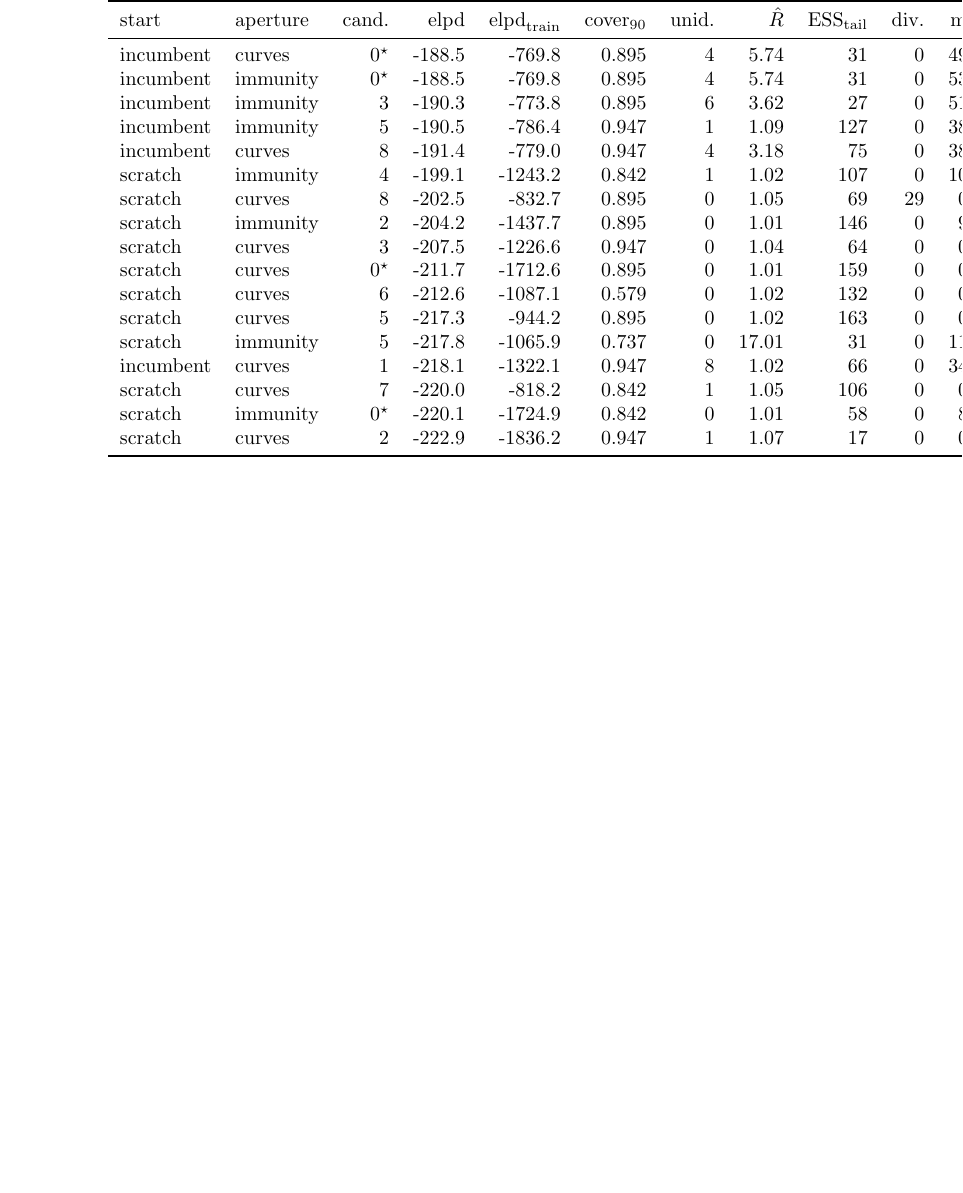
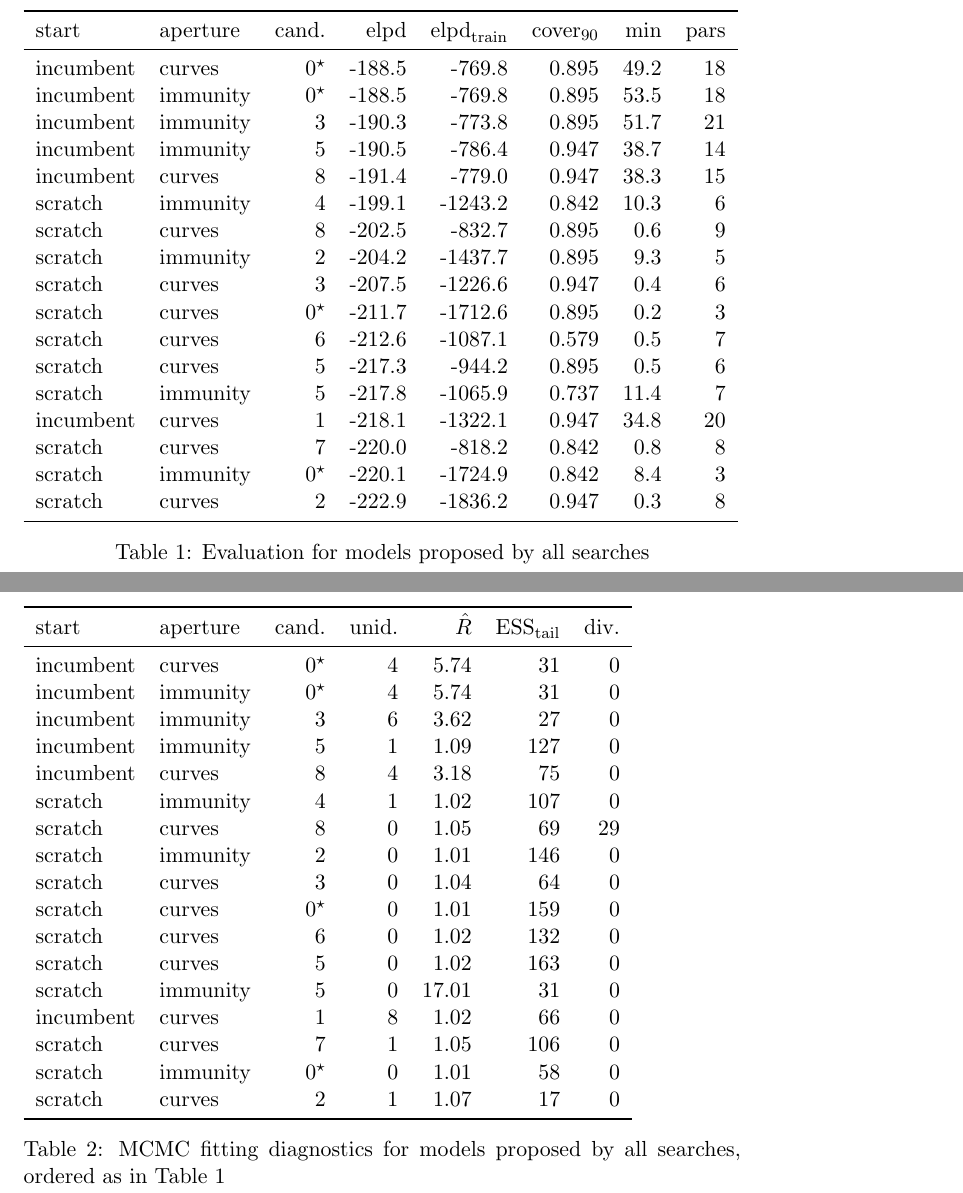
Before and after one commit to giovannic/msinf_paper, a LaTeX document (main.tex): part of page 6 of 7 before the commit and two parts of pages 7 and 8 of 8 after it, the two joined at a grey line, cut so that both start at the same text, the shorter picture padded with empty space. Compiled offline with pdfLaTeX.

Commit message:
Add results table

```diff
--- a/main.tex
+++ b/main.tex
@@ -96,26 +94,56 @@ The \emph{Immunity} aperture specifies a narrower search where sub-models are co
 
 We performed a sweep to search over all combinations of starting point and search aperture (n=4). Each search consisted of 8 agents, max\_tokens=..., thinking\_tokens=..., n\_tool\_calls=..., resulting in 32 + 4 models - 4 incumbents and 32 proposals. Of the 32 proposals, 13 compiled and fit.
 
-\begin{tabular}{ll r r r r r r r r r r}
+\begin{table}
+\begin{tabular}{ll r r r r r r}
 \toprule
-start & aperture & cand. & $\mathrm{elpd}$ & $\mathrm{elpd}_{\mathrm{train}}$ & cover$_{90}$ & unid. & $\hat{R}$ & ESS$_{\mathrm{tail}}$ & div. & min & pars \\
+start & aperture & cand. & $\mathrm{elpd}$ & $\mathrm{elpd}_{\mathrm{train}}$ & cover$_{90}$ & min & pars \\
 \midrule
-incumbent & curves & 0$^{\star}$ & -188.5 & -769.8 & 0.895 & 4 & 5.74 & 31 & 0 & 49.2 & 18 \\
-incumbent & immunity & 0$^{\star}$ & -188.5 & -769.8 & 0.895 & 4 & 5.74 & 31 & 0 & 53.5 & 18 \\
-incumbent & immunity & 3 & -190.3 & -773.8 & 0.895 & 6 & 3.62 & 27 & 0 & 51.7 & 21 \\
-incumbent & immunity & 5 & -190.5 & -786.4 & 0.947 & 1 & 1.09 & 127 & 0 & 38.7 & 14 \\
-incumbent & curves & 8 & -191.4 & -779.0 & 0.947 & 4 & 3.18 & 75 & 0 & 38.3 & 15 \\
-scratch & immunity & 4 & -199.1 & -1243.2 & 0.842 & 1 & 1.02 & 107 & 0 & 10.3 & 6 \\
-scratch & curves & 8 & -202.5 & -832.7 & 0.895 & 0 & 1.05 & 69 & 29 & 0.6 & 9 \\
-scratch & immunity & 2 & -204.2 & -1437.7 & 0.895 & 0 & 1.01 & 146 & 0 & 9.3 & 5 \\
-scratch & curves & 3 & -207.5 & -1226.6 & 0.947 & 0 & 1.04 & 64 & 0 & 0.4 & 6 \\
-scratch & curves & 0$^{\star}$ & -211.7 & -1712.6 & 0.895 & 0 & 1.01 & 159 & 0 & 0.2 & 3 \\
-scratch & curves & 6 & -212.6 & -1087.1 & 0.579 & 0 & 1.02 & 132 & 0 & 0.5 & 7 \\
-scratch & curves & 5 & -217.3 & -944.2 & 0.895 & 0 & 1.02 & 163 & 0 & 0.5 & 6 \\
-scratch & immunity & 5 & -217.8 & -1065.9 & 0.737 & 0 & 17.01 & 31 & 0 & 11.4 & 7 \\
-incumbent & curves & 1 & -218.1 & -1322.1 & 0.947 & 8 & 1.02 & 66 & 0 & 34.8 & 20 \\
-scratch & curves & 7 & -220.0 & -818.2 & 0.842 & 1 & 1.05 & 106 & 0 & 0.8 & 8 \\
-scratch & immunity & 0$^{\star}$ & -220.1 & -1724.9 & 0.842 & 0 & 1.01 & 58 & 0 & 8.4 & 3 \\
-scratch & curves & 2 & -222.9 & -1836.2 & 0.947 & 1 & 1.07 & 17 & 0 & 0.3 & 8 \\
+incumbent & curves & 0$^{\star}$ & -188.5 & -769.8 & 0.895 & 49.2 & 18 \\
+incumbent & immunity & 0$^{\star}$ & -188.5 & -769.8 & 0.895 & 53.5 & 18 \\
+incumbent & immunity & 3 & -190.3 & -773.8 & 0.895 & 51.7 & 21 \\
+incumbent & immunity & 5 & -190.5 & -786.4 & 0.947 & 38.7 & 14 \\
+incumbent & curves & 8 & -191.4 & -779.0 & 0.947 & 38.3 & 15 \\
+scratch & immunity & 4 & -199.1 & -1243.2 & 0.842 & 10.3 & 6 \\
+scratch & curves & 8 & -202.5 & -832.7 & 0.895 & 0.6 & 9 \\
+scratch & immunity & 2 & -204.2 & -1437.7 & 0.895 & 9.3 & 5 \\
+scratch & curves & 3 & -207.5 & -1226.6 & 0.947 & 0.4 & 6 \\
+scratch & curves & 0$^{\star}$ & -211.7 & -1712.6 & 0.895 & 0.2 & 3 \\
+scratch & curves & 6 & -212.6 & -1087.1 & 0.579 & 0.5 & 7 \\
+scratch & curves & 5 & -217.3 & -944.2 & 0.895 & 0.5 & 6 \\
+scratch & immunity & 5 & -217.8 & -1065.9 & 0.737 & 11.4 & 7 \\
+incumbent & curves & 1 & -218.1 & -1322.1 & 0.947 & 34.8 & 20 \\
+scratch & curves & 7 & -220.0 & -818.2 & 0.842 & 0.8 & 8 \\
+scratch & immunity & 0$^{\star}$ & -220.1 & -1724.9 & 0.842 & 8.4 & 3 \\
+scratch & curves & 2 & -222.9 & -1836.2 & 0.947 & 0.3 & 8 \\
 \bottomrule
 \end{tabular}
+  \caption{Evaluation for models proposed by all searches}
+  \label{tab:evaluation}
+\end{table}
+
+\begin{table}
+\begin{tabular}{ll r r r r r}
+\toprule
+start & aperture & cand. & unid. & $\hat{R}$ & ESS$_{\mathrm{tail}}$ & div. \\
+\midrule
+incumbent & curves & 0$^{\star}$ & 4 & 5.74 & 31 & 0 \\
+incumbent & immunity & 0$^{\star}$ & 4 & 5.74 & 31 & 0 \\
+incumbent & immunity & 3 & 6 & 3.62 & 27 & 0 \\
+incumbent & immunity & 5 & 1 & 1.09 & 127 & 0 \\
+incumbent & curves & 8 & 4 & 3.18 & 75 & 0 \\
+scratch & immunity & 4 & 1 & 1.02 & 107 & 0 \\
+scratch & curves & 8 & 0 & 1.05 & 69 & 29 \\
+scratch & immunity & 2 & 0 & 1.01 & 146 & 0 \\
+scratch & curves & 3 & 0 & 1.04 & 64 & 0 \\
+scratch & curves & 0$^{\star}$ & 0 & 1.01 & 159 & 0 \\
+scratch & curves & 6 & 0 & 1.02 & 132 & 0 \\
+scratch & curves & 5 & 0 & 1.02 & 163 & 0 \\
+scratch & immunity & 5 & 0 & 17.01 & 31 & 0 \\
+incumbent & curves & 1 & 8 & 1.02 & 66 & 0 \\
+scratch & curves & 7 & 1 & 1.05 & 106 & 0 \\
+scratch & immunity & 0$^{\star}$ & 0 & 1.01 & 58 & 0 \\
+scratch & curves & 2 & 1 & 1.07 & 17 & 0 \\
+\bottomrule
+\end{tabular}
+  \caption{MCMC fitting diagnostics for models proposed by all searches, ordered as in Table~\ref{tab:evaluation}}
```
Also changed, not shown: main.tex (17 more changed lines).
